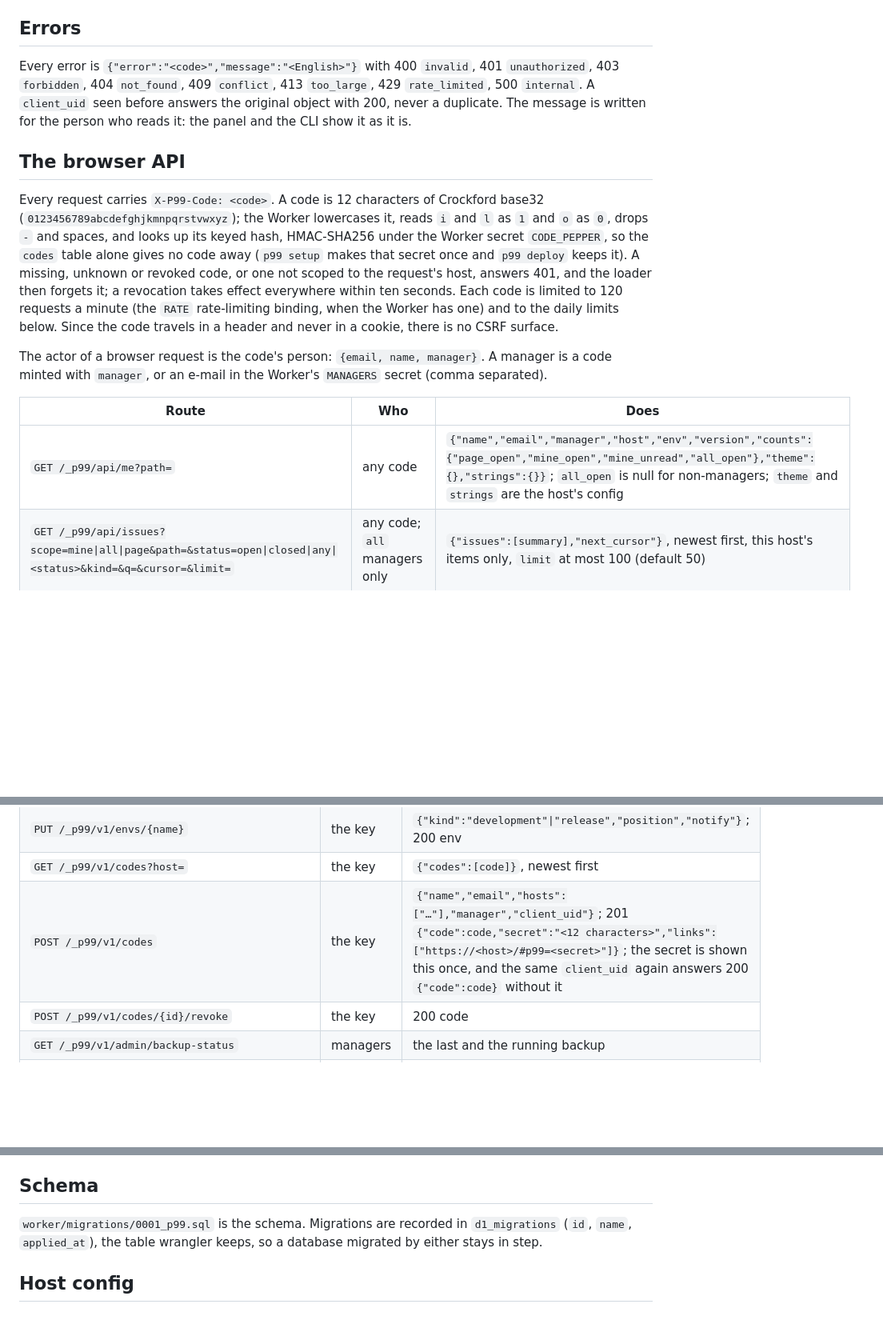
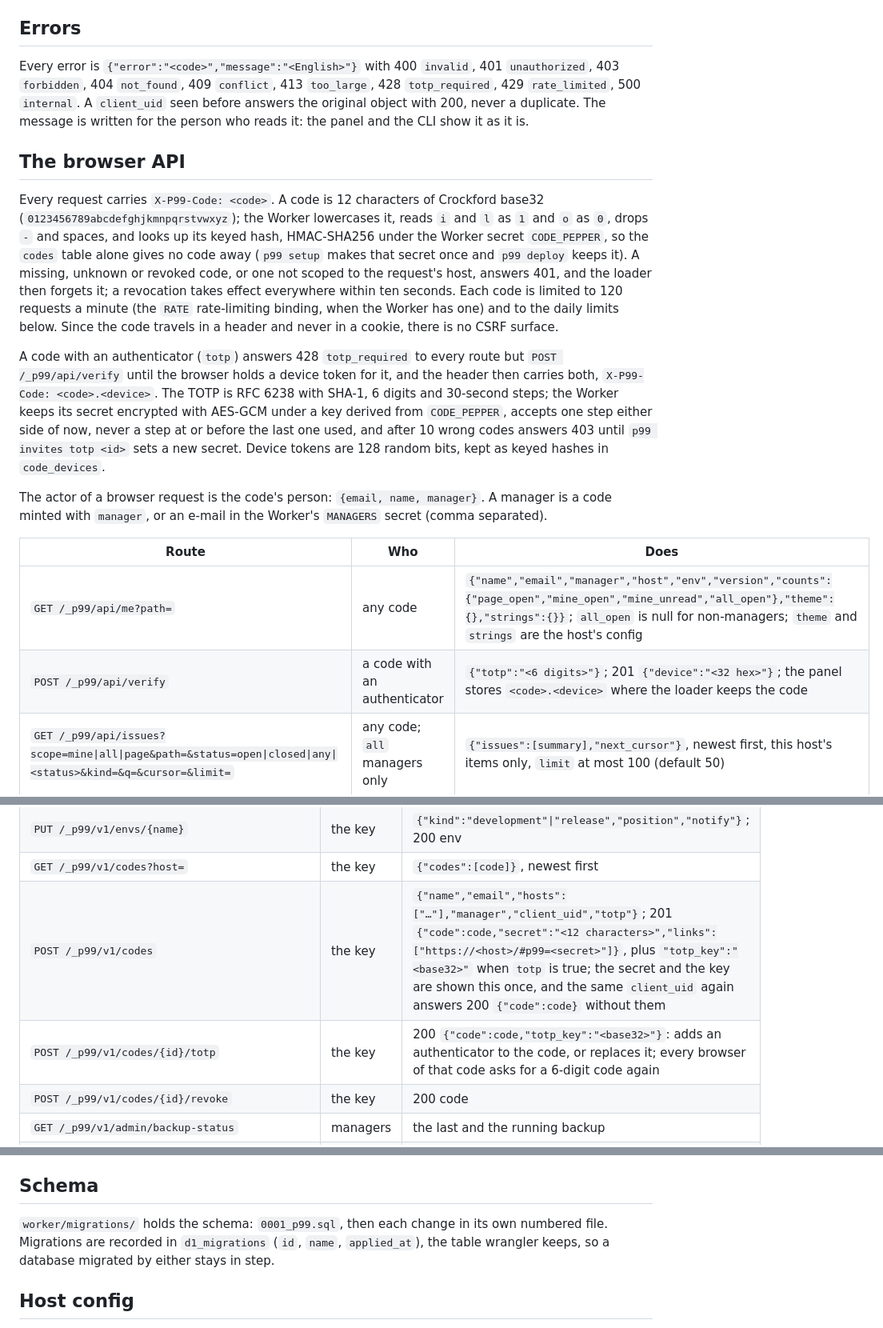
Before and after one commit to gmrdad82/p99, a Markdown page: docs/api.md, 3 parts joined by grey strips. Shown at 80% size. Drawn GitHub-style; blank space fills up the shorter version.

```diff
--- a/docs/api.md
+++ b/docs/api.md
@@ -18,17 +18,20 @@ Static files are answered from text modules bundled into the Worker (`worker/src
 
 ## Errors
 
-Every error is `{"error":"<code>","message":"<English>"}` with 400 `invalid`, 401 `unauthorized`, 403 `forbidden`, 404 `not_found`, 409 `conflict`, 413 `too_large`, 429 `rate_limited`, 500 `internal`. A `client_uid` seen before answers the original object with 200, never a duplicate. The message is written for the person who reads it: the panel and the CLI show it as it is.
+Every error is `{"error":"<code>","message":"<English>"}` with 400 `invalid`, 401 `unauthorized`, 403 `forbidden`, 404 `not_found`, 409 `conflict`, 413 `too_large`, 428 `totp_required`, 429 `rate_limited`, 500 `internal`. A `client_uid` seen before answers the original object with 200, never a duplicate. The message is written for the person who reads it: the panel and the CLI show it as it is.
 
 ## The browser API
 
 Every request carries `X-P99-Code: <code>`. A code is 12 characters of Crockford base32 (`0123456789abcdefghjkmnpqrstvwxyz`); the Worker lowercases it, reads `i` and `l` as `1` and `o` as `0`, drops `-` and spaces, and looks up its keyed hash, HMAC-SHA256 under the Worker secret `CODE_PEPPER`, so the `codes` table alone gives no code away (`p99 setup` makes that secret once and `p99 deploy` keeps it). A missing, unknown or revoked code, or one not scoped to the request's host, answers 401, and the loader then forgets it; a revocation takes effect everywhere within ten seconds. Each code is limited to 120 requests a minute (the `RATE` rate-limiting binding, when the Worker has one) and to the daily limits below. Since the code travels in a header and never in a cookie, there is no CSRF surface.
+
+A code with an authenticator (`totp`) answers 428 `totp_required` to every route but `POST /_p99/api/verify` until the browser holds a device token for it, and the header then carries both, `X-P99-Code: <code>.<device>`. The TOTP is RFC 6238 with SHA-1, 6 digits and 30-second steps; the Worker keeps its secret encrypted with AES-GCM under a key derived from `CODE_PEPPER`, accepts one step either side of now, never a step at or before the last one used, and after 10 wrong codes answers 403 until `p99 invites totp <id>` sets a new secret. Device tokens are 128 random bits, kept as keyed hashes in `code_devices`.
 
 The actor of a browser request is the code's person: `{email, name, manager}`. A manager is a code minted with `manager`, or an e-mail in the Worker's `MANAGERS` secret (comma separated).
 
 | Route | Who | Does |
 | --- | --- | --- |
 | `GET /_p99/api/me?path=` | any code | `{"name","email","manager","host","env","version","counts":{"page_open","mine_open","mine_unread","all_open"},"theme":{},"strings":{}}`; `all_open` is null for non-managers; `theme` and `strings` are the host's config |
+| `POST /_p99/api/verify` | a code with an authenticator | `{"totp":"<6 digits>"}`; 201 `{"device":"<32 hex>"}`; the panel stores `<code>.<device>` where the loader keeps the code |
 | `GET /_p99/api/issues?scope=mine\|all\|page&path=&status=open\|closed\|any\|<status>&kind=&q=&cursor=&limit=` | any code; `all` managers only | `{"issues":[summary],"next_cursor"}`, newest first, this host's items only, `limit` at most 100 (default 50) |
 | `POST /_p99/api/issues` | any code (`task` managers only) | `{"client_uid","kind","title","body","page","context","marks"}`; 201 issue |
 | `GET /_p99/api/issues/{key}` | its reporter or a manager | a thread, `{"issue","comments","attachments","events"}`; marks it read |
@@ -67,7 +70,8 @@ The actor is `{"email","name","agent"?}`, `agent` `true` when an agent acts as t
 | `GET /_p99/v1/envs` | managers | `{"envs":[{"name","kind","position","notify"}]}` |
 | `PUT /_p99/v1/envs/{name}` | the key | `{"kind":"development"\|"release","position","notify"}`; 200 env |
 | `GET /_p99/v1/codes?host=` | the key | `{"codes":[code]}`, newest first |
-| `POST /_p99/v1/codes` | the key | `{"name","email","hosts":["…"],"manager","client_uid"}`; 201 `{"code":code,"secret":"<12 characters>","links":["https://<host>/#p99=<secret>"]}`; the secret is shown this once, and the same `client_uid` again answers 200 `{"code":code}` without it |
+| `POST /_p99/v1/codes` | the key | `{"name","email","hosts":["…"],"manager","client_uid","totp"}`; 201 `{"code":code,"secret":"<12 characters>","links":["https://<host>/#p99=<secret>"]}`, plus `"totp_key":"<base32>"` when `totp` is true; the secret and the key are shown this once, and the same `client_uid` again answers 200 `{"code":code}` without them |
+| `POST /_p99/v1/codes/{id}/totp` | the key | 200 `{"code":code,"totp_key":"<base32>"}`: adds an authenticator to the code, or replaces it; every browser of that code asks for a 6-digit code again |
 | `POST /_p99/v1/codes/{id}/revoke` | the key | 200 code |
 | `GET /_p99/v1/admin/backup-status` | managers | the last and the running backup |
 | `POST /_p99/v1/import`, `PUT /_p99/v1/import/attachments/{uid}`, `POST /_p99/v1/import/finish` | the key | an import that keeps keys and numbers, as [import.md](import.md) describes |
@@ -102,7 +106,7 @@ The cron trigger (`*/15 * * * *`) runs a weekly backup of every table into the b
 
 ## Schema
 
-`worker/migrations/0001_p99.sql` is the schema. Migrations are recorded in `d1_migrations` (`id`, `name`, `applied_at`), the table wrangler keeps, so a database migrated by either stays in step.
+`worker/migrations/` holds the schema: `0001_p99.sql`, then each change in its own numbered file. Migrations are recorded in `d1_migrations` (`id`, `name`, `applied_at`), the table wrangler keeps, so a database migrated by either stays in step.
 
 ## Host config
 
```
Also changed, not shown: README.md (+6 -0 lines), docs/guides/invite.md (+18 -0 lines), docs/images/invite-totp.png (added), docs/images/verify-dark.png (added), docs/images/verify-light.png (added), 13 other files.
